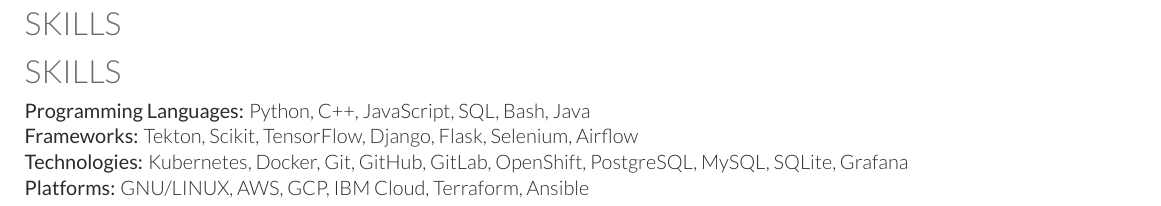
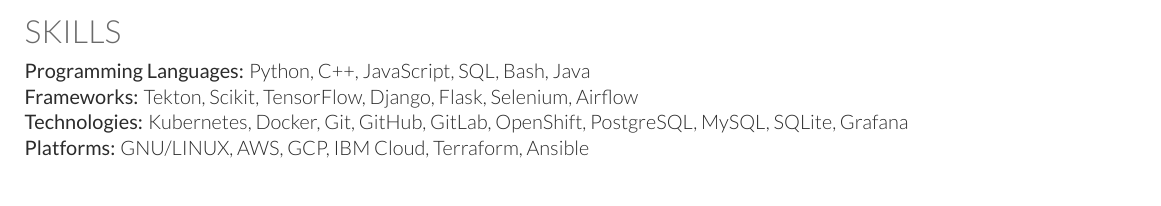
Before and after one commit to bovem/resume, a LaTeX CV (1.5YoE/DevOps/Deely/Resume-AvnishPal-DevOps-1.5YoE.tex): part of page 2 of 2 before the commit and part of the page after it, cut so that both start at the same text. Compiled offline with XeLaTeX.

Commit message:
Updated typo from resume

```diff
--- a/1.5YoE/DevOps/Deely/Resume-AvnishPal-DevOps-1.5YoE.tex
+++ b/1.5YoE/DevOps/Deely/Resume-AvnishPal-DevOps-1.5YoE.tex
@@ -175,7 +175,6 @@
 %     Skills
 %--------------------------------------------------------------
 \section{Skills}
-\section{Skills}
 \begin{skillList}
     \singleItem{Programming Languages:}{Python, C++, JavaScript, SQL, Bash, Java}
     \\
```
Also changed, not shown: 1.5YoE/DevOps/Deely/Resume-AvnishPal-DevOps-1.5YoE.pdf.
